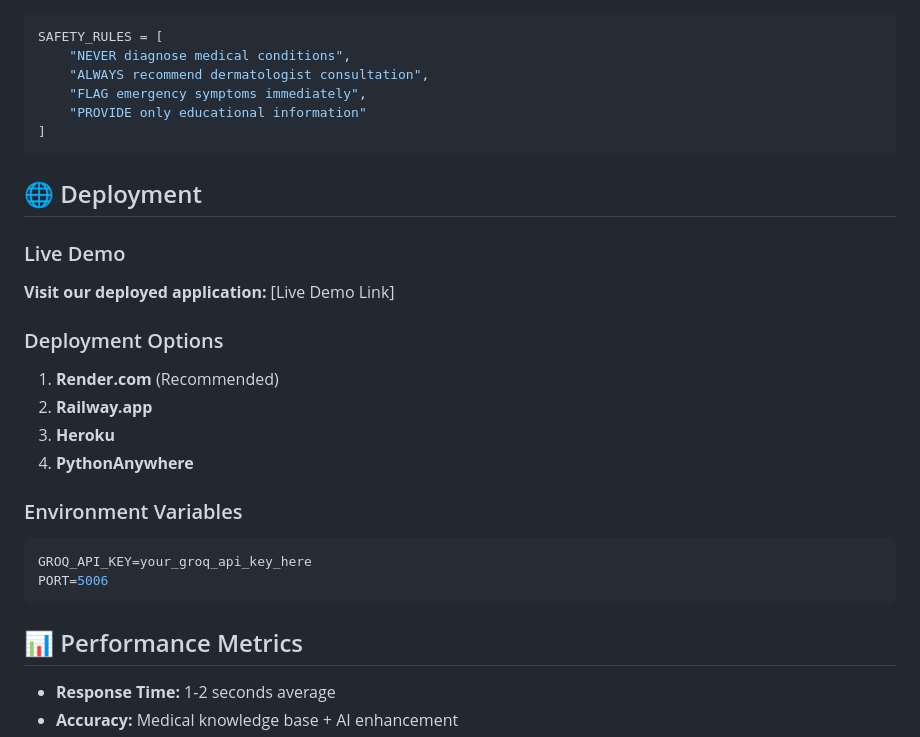
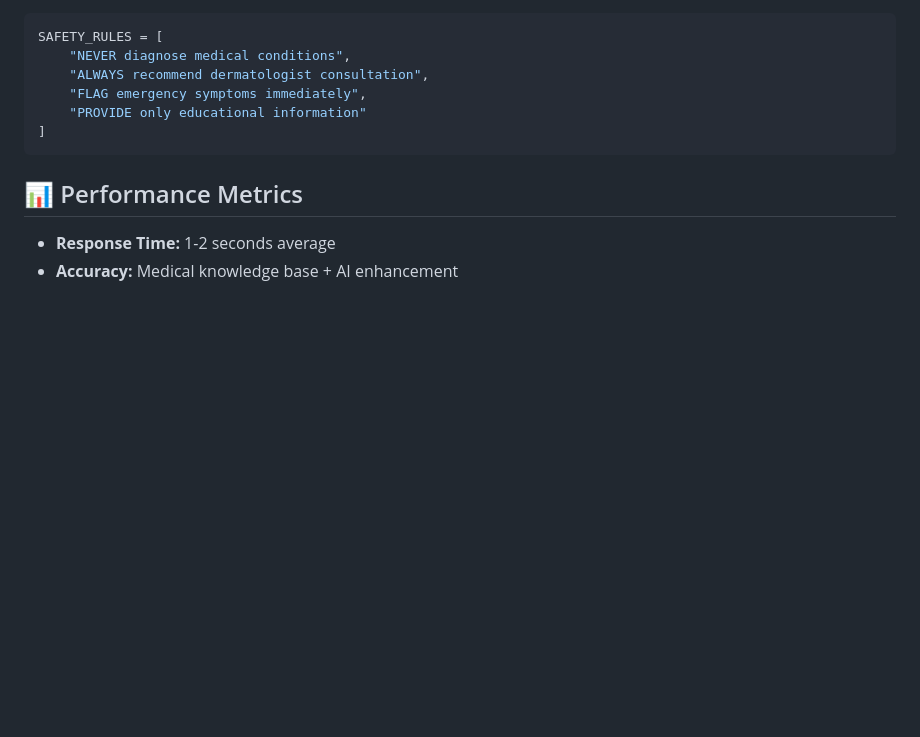
Before and after one commit to shivali1308/DermaGuard, a Markdown page: README.md, the part around the change. Rendered like a GitHub page; blank space fills up the shorter version.

````diff
--- a/README.md
+++ b/README.md
@@ -127,23 +127,6 @@ SAFETY_RULES = [
 ]
 ```
 
-## 🌐 Deployment
-
-### Live Demo
-**Visit our deployed application:** [Live Demo Link]
-
-### Deployment Options
-1. **Render.com** (Recommended)
-2. **Railway.app**
-3. **Heroku**
-4. **PythonAnywhere**
-
-### Environment Variables
-```bash
-GROQ_API_KEY=your_groq_api_key_here
-PORT=5006
-```
-
 ## 📊 Performance Metrics
 
 - **Response Time:** 1-2 seconds average
````
